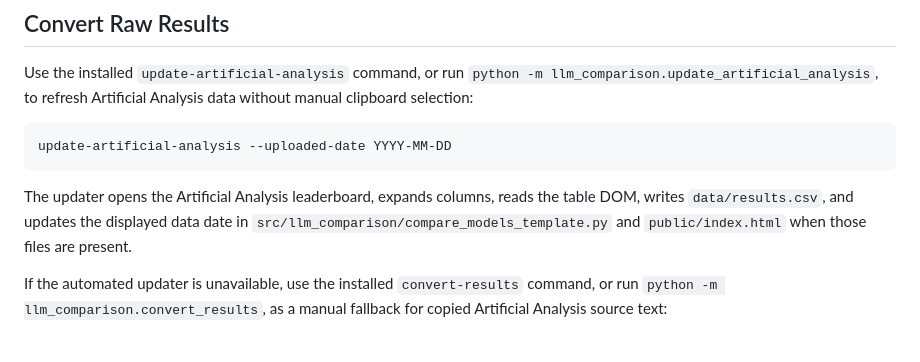
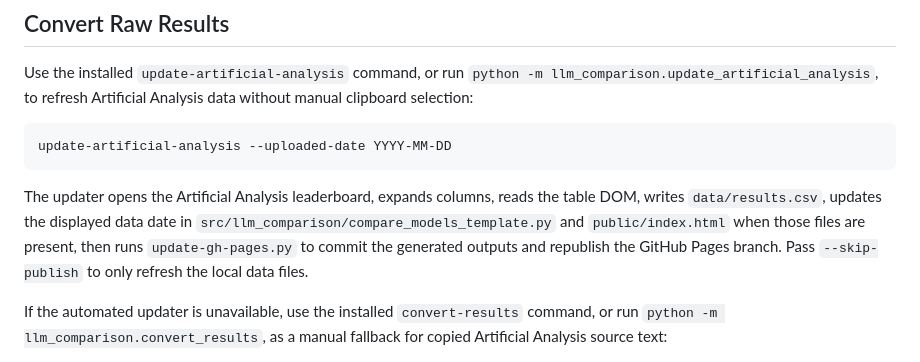
Before and after one commit to joe-salamy/llm-comparison, a Markdown page: README.md, the part around the change. GitHub-like rendering.

Commit message:
Update GitHub Pages site

````diff
--- a/README.md
+++ b/README.md
@@ -79,9 +79,11 @@ update-artificial-analysis --uploaded-date YYYY-MM-DD
 ```
 
 The updater opens the Artificial Analysis leaderboard, expands columns, reads
-the table DOM, writes `data/results.csv`, and updates the displayed data date in
+the table DOM, writes `data/results.csv`, updates the displayed data date in
 `src/llm_comparison/compare_models_template.py` and `public/index.html` when
-those files are present.
+those files are present, then runs `update-gh-pages.py` to commit the generated
+outputs and republish the GitHub Pages branch. Pass `--skip-publish` to only
+refresh the local data files.
 
 If the automated updater is unavailable, use the installed `convert-results`
 command, or run `python -m llm_comparison.convert_results`, as a manual fallback
````
